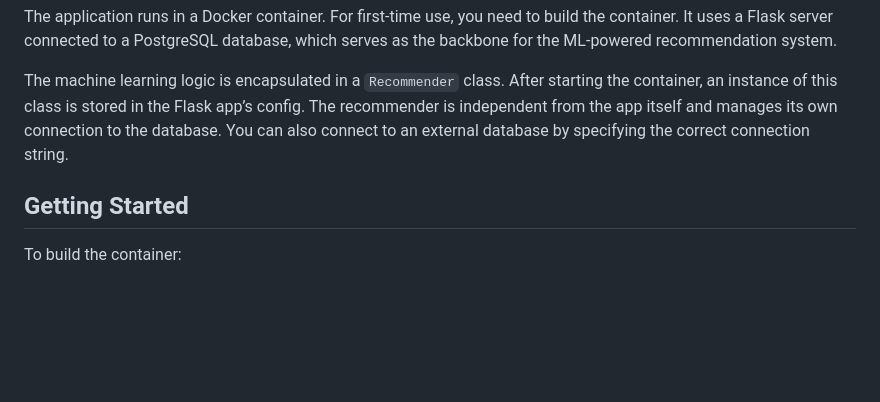
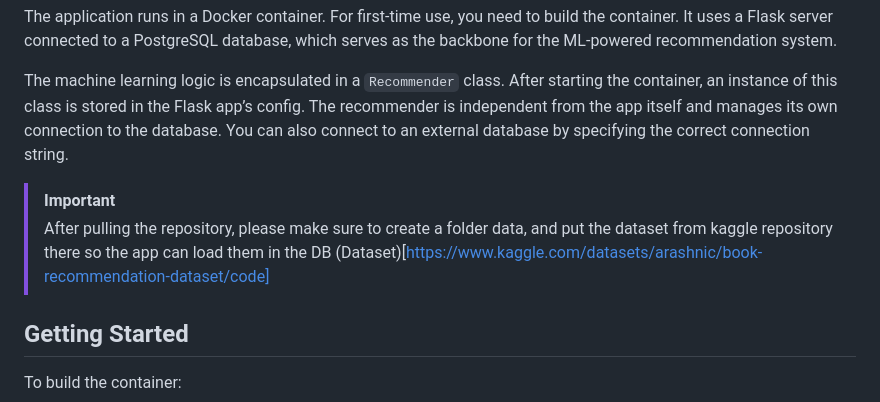
Before and after one commit to Rievil/book_recomender, a Markdown page: README.md, the part around the change. Rendered like a GitHub page; blank space fills up the shorter version.

```diff
--- a/README.md
+++ b/README.md
@@ -8,6 +8,11 @@ This is a Flask-based recommender app that combines:
 The application runs in a Docker container. For first-time use, you need to build the container. It uses a Flask server connected to a PostgreSQL database, which serves as the backbone for the ML-powered recommendation system.
 
 The machine learning logic is encapsulated in a `Recommender` class. After starting the container, an instance of this class is stored in the Flask app’s config. The recommender is independent from the app itself and manages its own connection to the database. You can also connect to an external database by specifying the correct connection string.
+
+> [!IMPORTANT]
+> After pulling the repository, please make sure to create a folder data, and put the dataset from kaggle repository there so the app can load them in the DB
+> (Dataset)[https://www.kaggle.com/datasets/arashnic/book-recommendation-dataset/code]
+
 
 ## Getting Started
 
```
